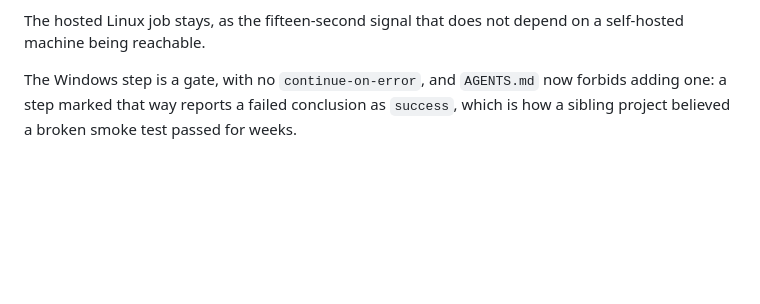
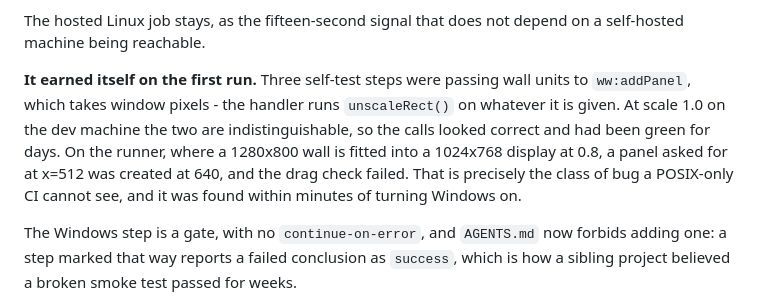
Before and after one commit to Potion/wallwright, a Markdown page: CHANGELOG.md, the part around the change. Rendered like a GitHub page; blank space fills up the shorter version.

```diff
--- a/CHANGELOG.md
+++ b/CHANGELOG.md
@@ -34,6 +34,15 @@ hosted Linux runner does not have.
 
 The hosted Linux job stays, as the fifteen-second signal that does not depend on a
 self-hosted machine being reachable.
+
+**It earned itself on the first run.** Three self-test steps were passing wall
+units to `ww:addPanel`, which takes window pixels - the handler runs
+`unscaleRect()` on whatever it is given. At scale 1.0 on the dev machine the two
+are indistinguishable, so the calls looked correct and had been green for days. On
+the runner, where a 1280x800 wall is fitted into a 1024x768 display at 0.8, a panel
+asked for at x=512 was created at 640, and the drag check failed. That is precisely
+the class of bug a POSIX-only CI cannot see, and it was found within minutes of
+turning Windows on.
 
 The Windows step is a gate, with no `continue-on-error`, and `AGENTS.md` now
 forbids adding one: a step marked that way reports a failed conclusion as
```
Also changed, not shown: docs/validation.md (+8 -0 lines).
